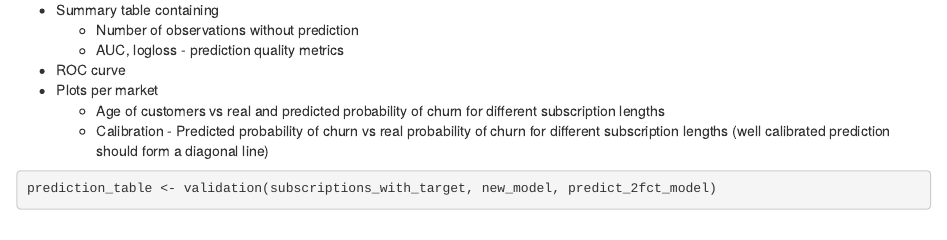
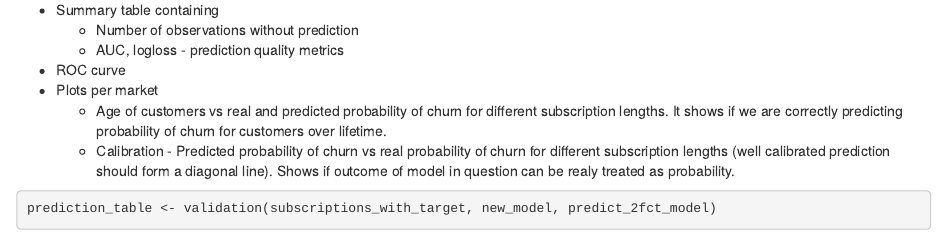
Before and after one commit to mkelk/subspredictproj, an R Markdown document (R/new_twodim-logmonthlychurn.Rmd): the page in a window 1100 px wide, from 1100 px down. Rendered offline with R 4.5, knitr and Pandoc, with nearby package versions; some code elsewhere in the file could not run offline.

Commit message:
Explained plots

````diff
--- a/R/new_twodim-logmonthlychurn.Rmd
+++ b/R/new_twodim-logmonthlychurn.Rmd
@@ -66,8 +66,8 @@ Model validation for training (2017-01-01 - 2017-08-01) and validation (2017-09-
     + AUC, logloss - prediction quality metrics
 * ROC curve
 * Plots per market
-    + Age of customers vs real and predicted probability of churn for different subscription lengths
-    + Calibration - Predicted probability of churn vs real probability of churn for different subscription lengths (well calibrated prediction should form a diagonal line)
+    + Age of customers vs real and predicted probability of churn for different subscription lengths. It shows if we are correctly predicting probability of churn for customers over lifetime.
+    + Calibration - Predicted probability of churn vs real probability of churn for different subscription lengths (well calibrated prediction should form a diagonal line). Shows if outcome of model in question can be realy treated as probability.
 
 ```{r warning=F}
 prediction_table <- validation(subscriptions_with_target, new_model, predict_2fct_model)
````
Also changed, not shown: R/new_twodim-logmonthlychurn.Rmd (5 more changed lines).
